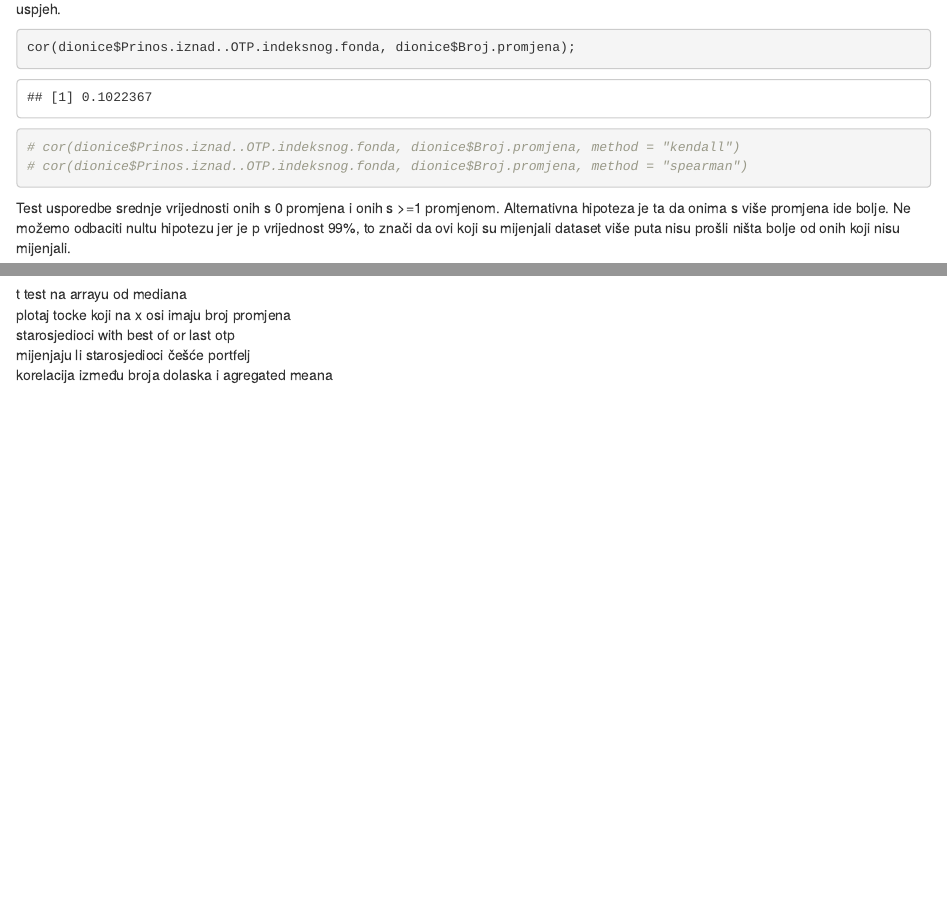
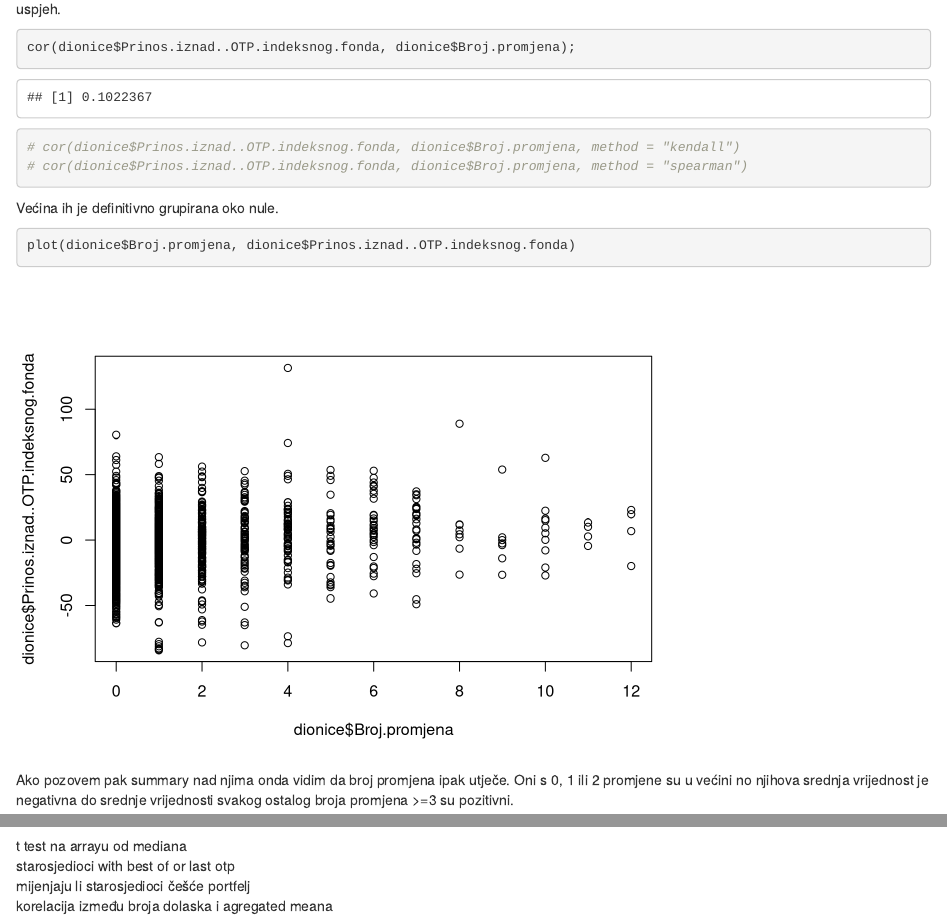
Before and after one commit to marinsokol5/SAP_PROJECT, an R Markdown document (projekt.Rmd): the page in a window 1100 px wide, from 9140 px down, and a second part further down, joined at a grey line. Rendered offline with R 4.5, knitr and Pandoc, with nearby package versions.

Commit message:
Scatter plot for number of changes

````diff
--- a/projekt.Rmd
+++ b/projekt.Rmd
@@ -224,3 +224,12 @@ cor(dionice$Prinos.iznad..OTP.indeksnog.fonda, dionice$Broj.promjena);
 # cor(dionice$Prinos.iznad..OTP.indeksnog.fonda, dionice$Broj.promjena, method = "spearman")
 ```
 
+Većina ih je definitivno grupirana oko nule.
+
+```{r}
+plot(dionice$Broj.promjena, dionice$Prinos.iznad..OTP.indeksnog.fonda)
+```
+
+Ako pozovem pak summary nad njima onda vidim da broj promjena ipak utječe. Oni s 0, 1 ili 2 promjene su u većini no njihova srednja vrijednost je negativna do srednje vrijednosti svakog ostalog broja promjena >=3 su pozitivni.
+
+```{r}
@@ -289,7 +315,6 @@ t.test(starosjedioci$otp, gusteri$otp)
 
 
 t test na arrayu od mediana
-plotaj tocke koji na x osi imaju broj promjena
 starosjedioci with best of or last otp
 mijenjaju li starosjedioci češće portfelj
 korelacija između broja dolaska i agregated meana
````
Also changed, not shown: projekt.nb.html, projekt.Rmd (17 more changed lines), 1 other file.
